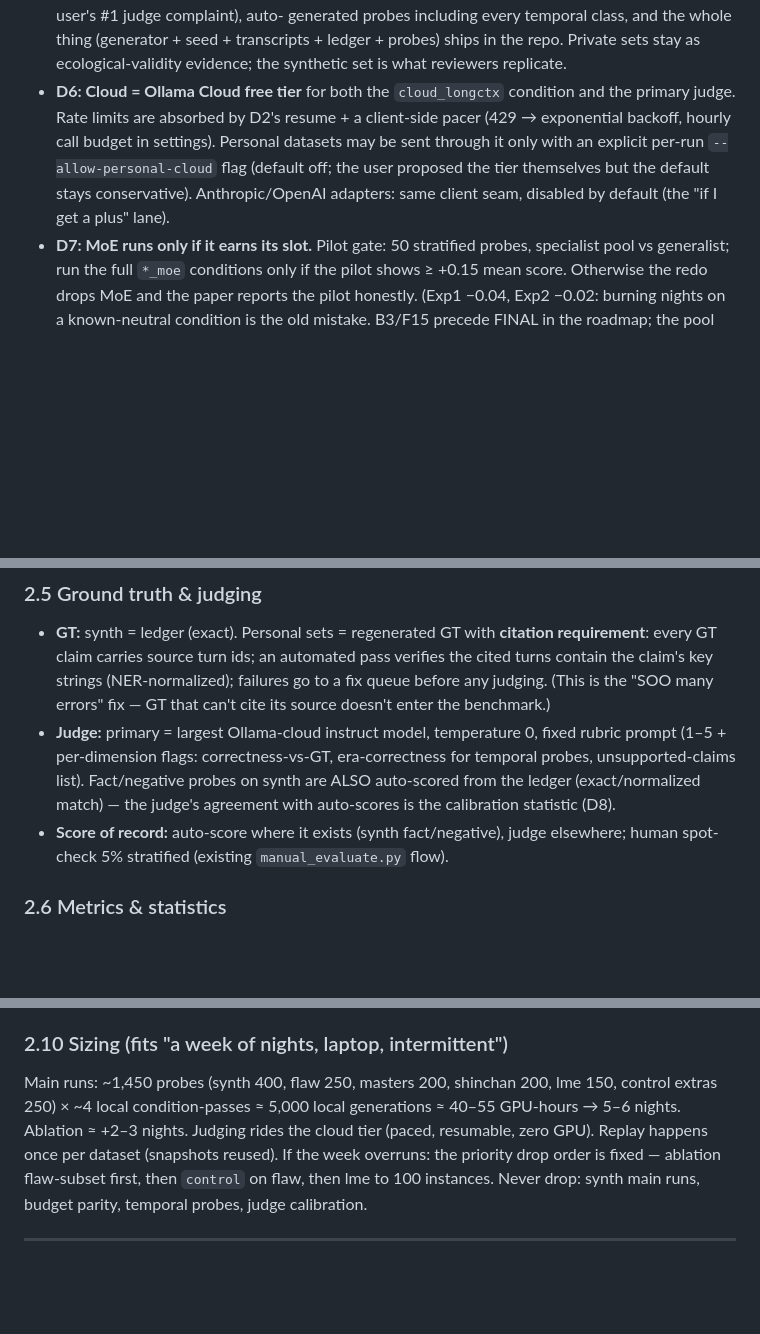
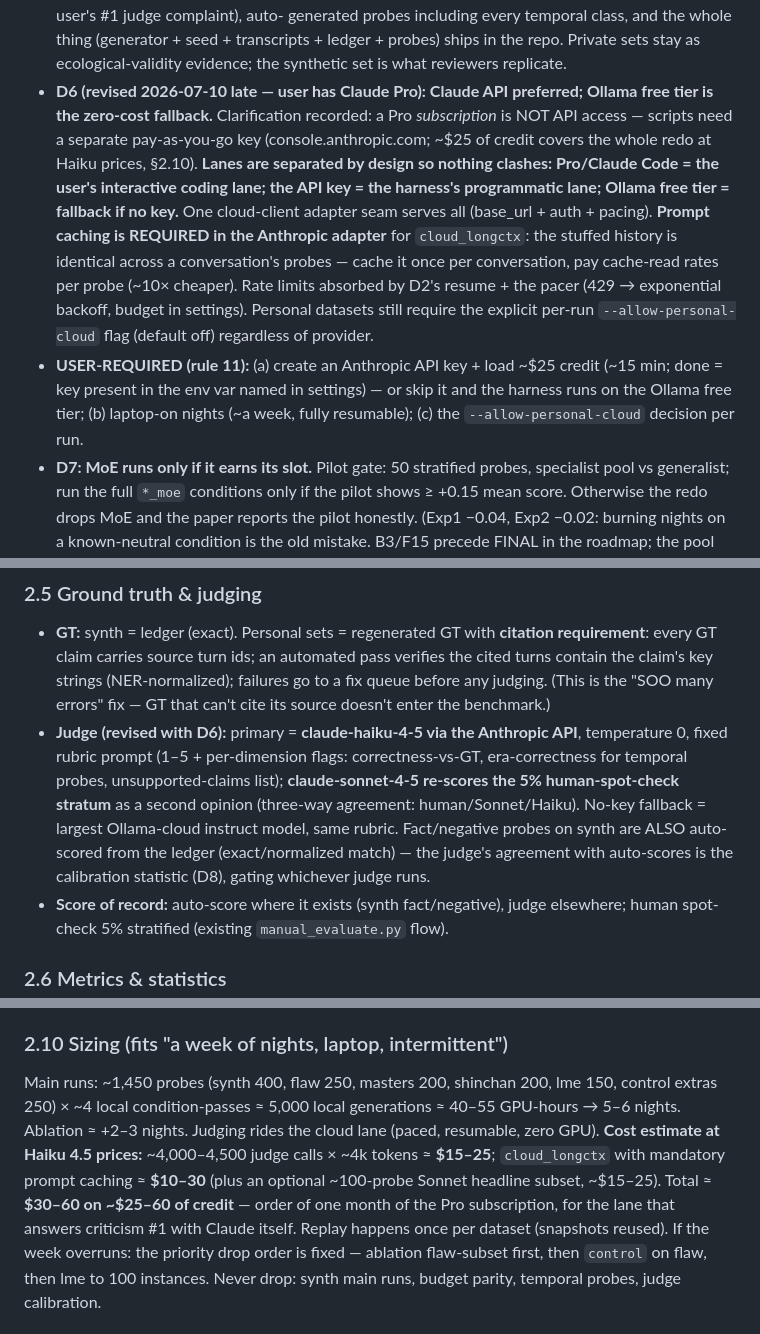
Before and after one commit to Deepnar/ice, a Markdown page: docs/specs/FINAL_experiments.md, 3 parts joined by grey strips. GitHub-like rendering; blank space fills up the shorter version.

Commit message:
specs: FINAL judge/frontier lane revised — Claude API (Haiku) preferred with prompt caching, Ollama free tier fallback; Pro-vs-API clarified

```diff
--- a/docs/specs/FINAL_experiments.md
+++ b/docs/specs/FINAL_experiments.md
@@ -58,13 +58,24 @@ the user gets access — seam only, no dependency); **better ground truth is man
   generated probes including every temporal class, and the whole thing (generator +
   seed + transcripts + ledger + probes) ships in the repo. Private sets stay as
   ecological-validity evidence; the synthetic set is what reviewers replicate.
-- **D6: Cloud = Ollama Cloud free tier** for both the `cloud_longctx` condition and
-  the primary judge. Rate limits are absorbed by D2's resume + a client-side pacer
-  (429 → exponential backoff, hourly call budget in settings). Personal datasets may
-  be sent through it only with an explicit per-run `--allow-personal-cloud` flag
-  (default off; the user proposed the tier themselves but the default stays
-  conservative). Anthropic/OpenAI adapters: same client seam, disabled by default
-  (the "if I get a plus" lane).
+- **D6 (revised 2026-07-10 late — user has Claude Pro): Claude API preferred;
+  Ollama free tier is the zero-cost fallback.** Clarification recorded: a Pro
+  *subscription* is NOT API access — scripts need a separate pay-as-you-go key
+  (console.anthropic.com; ~$25 of credit covers the whole redo at Haiku prices,
+  §2.10). **Lanes are separated by design so nothing clashes: Pro/Claude Code =
+  the user's interactive coding lane; the API key = the harness's programmatic
+  lane; Ollama free tier = fallback if no key.** One cloud-client adapter seam
+  serves all (base_url + auth + pacing). **Prompt caching is REQUIRED in the
+  Anthropic adapter** for `cloud_longctx`: the stuffed history is identical
+  across a conversation's probes — cache it once per conversation, pay
+  cache-read rates per probe (~10× cheaper). Rate limits absorbed by D2's
+  resume + the pacer (429 → exponential backoff, budget in settings). Personal
+  datasets still require the explicit per-run `--allow-personal-cloud` flag
+  (default off) regardless of provider.
+- **USER-REQUIRED (rule 11):** (a) create an Anthropic API key + load ~$25
+  credit (~15 min; done = key present in the env var named in settings) — or
+  skip it and the harness runs on the Ollama free tier; (b) laptop-on nights
+  (~a week, fully resumable); (c) the `--allow-personal-cloud` decision per run.
 - **D7: MoE runs only if it earns its slot.** Pilot gate: 50 stratified probes,
   specialist pool vs generalist; run the full `*_moe` conditions only if the pilot
   shows ≥ +0.15 mean score. Otherwise the redo drops MoE and the paper reports the
@@ -175,11 +186,15 @@ ready evolution material). `lme` keeps its own question set/types unchanged.
   the cited turns contain the claim's key strings (NER-normalized); failures go to a
   fix queue before any judging. (This is the "SOO many errors" fix — GT that can't
   cite its source doesn't enter the benchmark.)
-- **Judge:** primary = largest Ollama-cloud instruct model, temperature 0, fixed
-  rubric prompt (1–5 + per-dimension flags: correctness-vs-GT, era-correctness for
-  temporal probes, unsupported-claims list). Fact/negative probes on synth are ALSO
-  auto-scored from the ledger (exact/normalized match) — the judge's agreement with
-  auto-scores is the calibration statistic (D8).
+- **Judge (revised with D6):** primary = **claude-haiku-4-5 via the Anthropic
+  API**, temperature 0, fixed rubric prompt (1–5 + per-dimension flags:
+  correctness-vs-GT, era-correctness for temporal probes, unsupported-claims
+  list); **claude-sonnet-4-5 re-scores the 5% human-spot-check stratum** as a
+  second opinion (three-way agreement: human/Sonnet/Haiku). No-key fallback =
+  largest Ollama-cloud instruct model, same rubric. Fact/negative probes on
+  synth are ALSO auto-scored from the ledger (exact/normalized match) — the
+  judge's agreement with auto-scores is the calibration statistic (D8), gating
+  whichever judge runs.
 - **Score of record:** auto-score where it exists (synth fact/negative), judge
   elsewhere; human spot-check 5% stratified (existing `manual_evaluate.py` flow).
 
@@ -236,8 +251,12 @@ or vice versa beyond the public API + configurable orchestrator.
 
 Main runs: ~1,450 probes (synth 400, flaw 250, masters 200, shinchan 200, lme 150,
 control extras 250) × ~4 local condition-passes ≈ 5,000 local generations ≈ 40–55
-GPU-hours → 5–6 nights. Ablation ≈ +2–3 nights. Judging rides the cloud tier
-(paced, resumable, zero GPU). Replay happens once per dataset (snapshots reused).
+GPU-hours → 5–6 nights. Ablation ≈ +2–3 nights. Judging rides the cloud lane
+(paced, resumable, zero GPU). **Cost estimate at Haiku 4.5 prices:** ~4,000–4,500
+judge calls × ~4k tokens ≈ **$15–25**; `cloud_longctx` with mandatory prompt
+caching ≈ **$10–30** (plus an optional ~100-probe Sonnet headline subset,
+~$15–25). Total ≈ **$30–60 on ~$25–60 of credit** — order of one month of the
+Pro subscription, for the lane that answers criticism #1 with Claude itself. Replay happens once per dataset (snapshots reused).
 If the week overruns: the priority drop order is fixed — ablation flaw-subset first,
 then `control` on flaw, then lme to 100 instances. Never drop: synth main runs,
 budget parity, temporal probes, judge calibration.
```
Also changed, not shown: docs/ROADMAP.md (+2 -2 lines).
